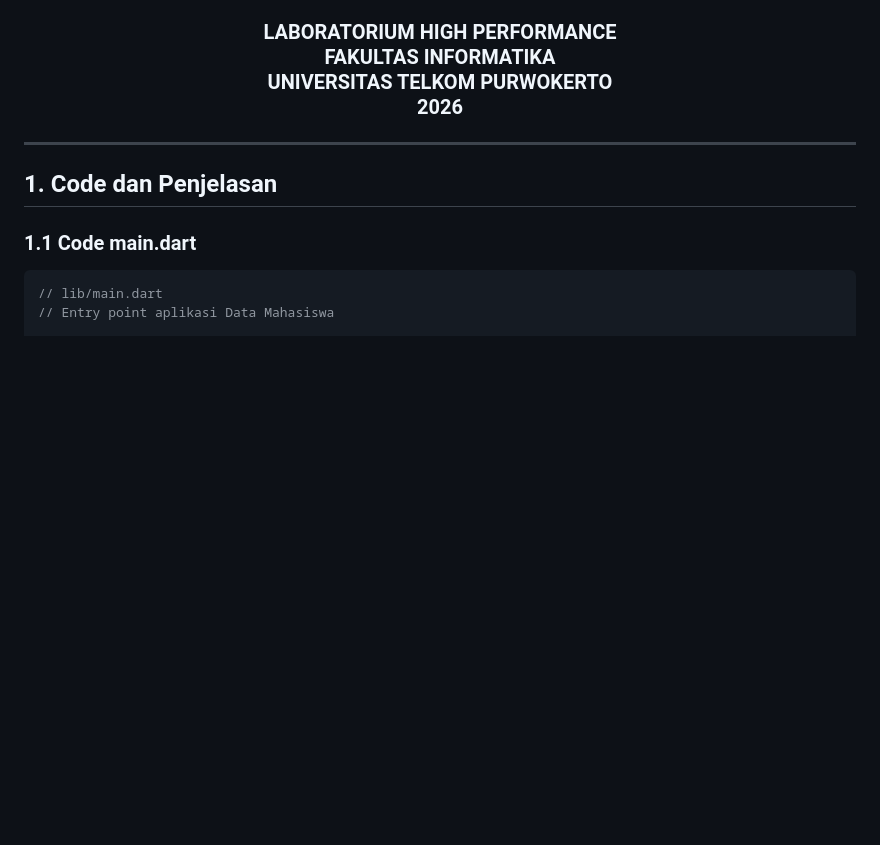
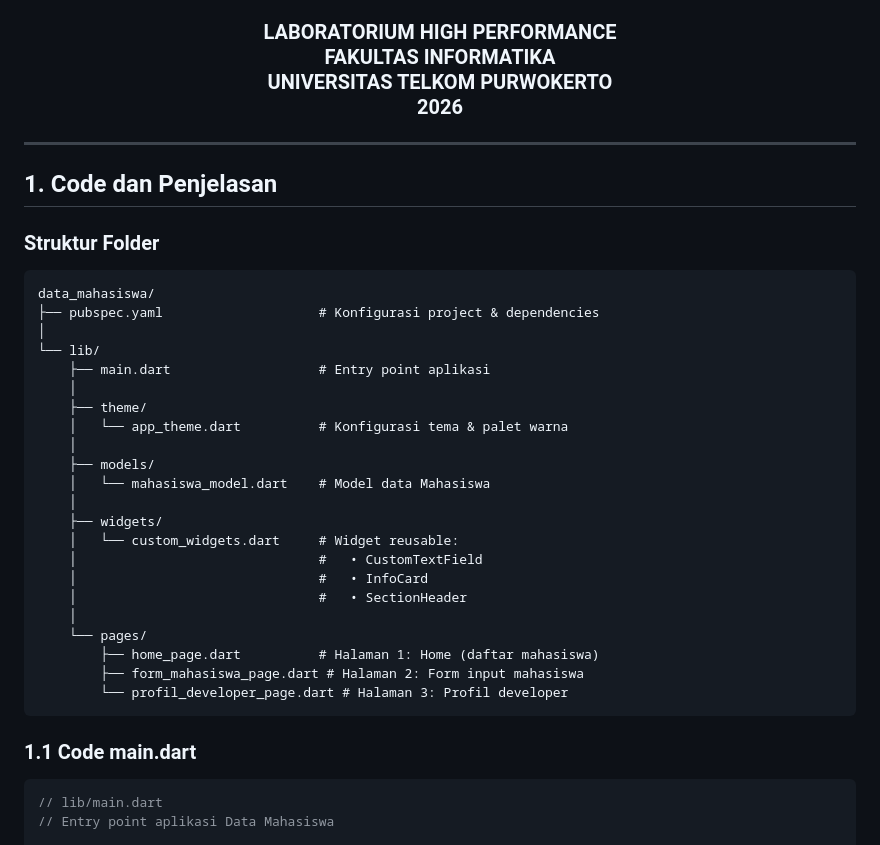
Before and after one commit to Aplikasi-Berbasis-Platform-S1IF-11-01/Modul-7-Moblie, a Markdown page: 2311102034-Rizal-Dwi-Anggoro/README.md, the part around the change. Rendered like a GitHub page; blank space fills up the shorter version.

Commit message:
Update README.md
add modul-7

````diff
--- a/2311102034-Rizal-Dwi-Anggoro/README.md
+++ b/2311102034-Rizal-Dwi-Anggoro/README.md
@@ -31,6 +31,32 @@
 
 ---
 ## 1. Code dan Penjelasan
+### Struktur Folder
+```
+data_mahasiswa/
+├── pubspec.yaml                    # Konfigurasi project & dependencies
+│
+└── lib/
+    ├── main.dart                   # Entry point aplikasi
+    │
+    ├── theme/
+    │   └── app_theme.dart          # Konfigurasi tema & palet warna
+    │
+    ├── models/
+    │   └── mahasiswa_model.dart    # Model data Mahasiswa
+    │
+    ├── widgets/
+    │   └── custom_widgets.dart     # Widget reusable:
+    │                               #   • CustomTextField
+    │                               #   • InfoCard
+    │                               #   • SectionHeader
+    │
+    └── pages/
+        ├── home_page.dart          # Halaman 1: Home (daftar mahasiswa)
+        ├── form_mahasiswa_page.dart # Halaman 2: Form input mahasiswa
+        └── profil_developer_page.dart # Halaman 3: Profil developer
+```
+
 ### 1.1 Code main.dart
 ```dart
 // lib/main.dart
````
